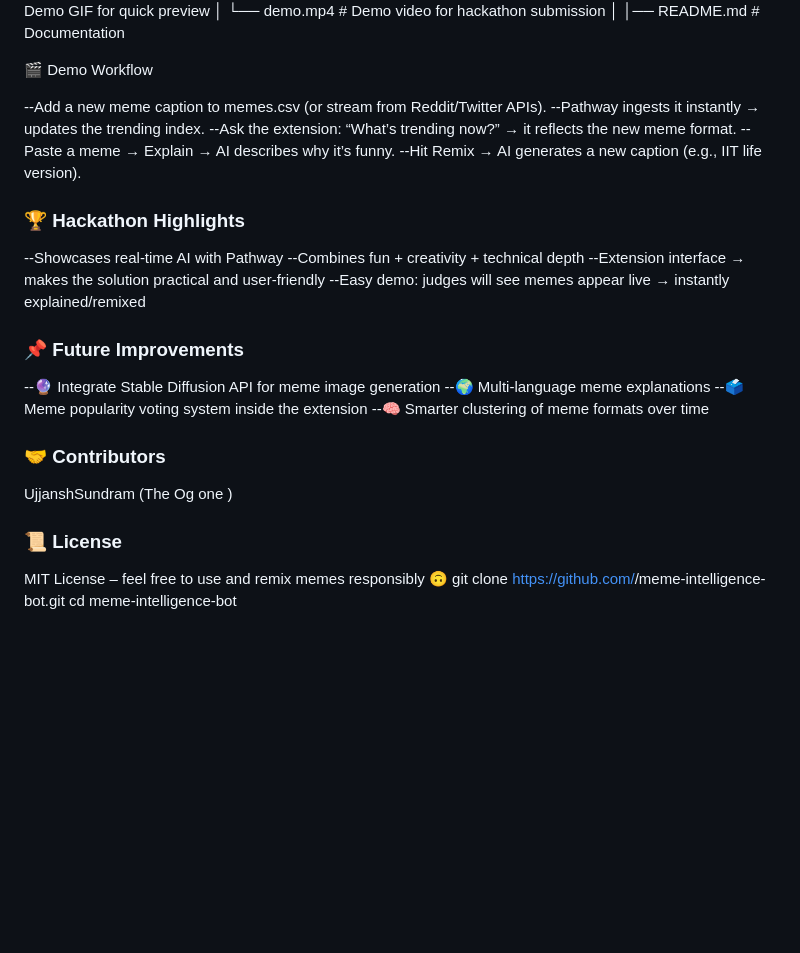
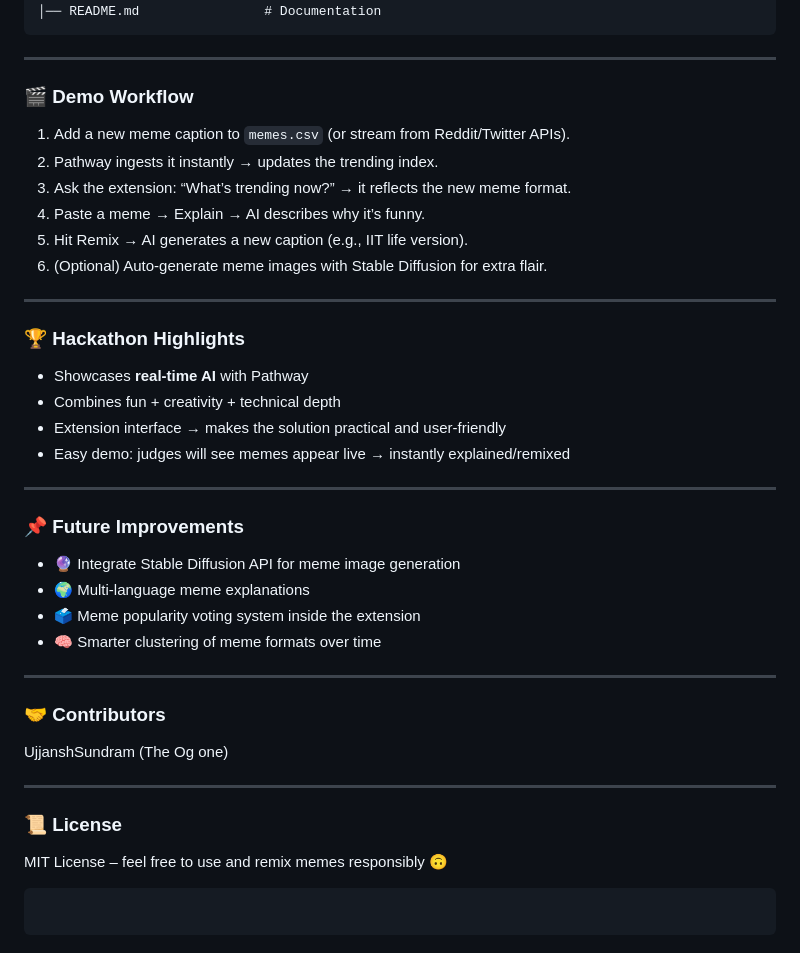
Before and after one commit to Ujjansh05/Real-Time-Meme-Intelligence-Bot, a Markdown page: README.md, the part around the change printed below. Rendered like a GitHub page; blank space fills up the shorter version.

````diff
--- a/README.md
+++ b/README.md
@@ -93,33 +106,48 @@ meme-intelligence-bot/
 │   └── demo.mp4             # Demo video for hackathon submission
 │
 │── README.md                # Documentation
+```
 
-🎬 Demo Workflow
+-----
 
---Add a new meme caption to memes.csv (or stream from Reddit/Twitter APIs).
---Pathway ingests it instantly → updates the trending index.
---Ask the extension: “What’s trending now?” → it reflects the new meme format.
---Paste a meme → Explain → AI describes why it’s funny.
---Hit Remix → AI generates a new caption (e.g., IIT life version).
+### 🎬 Demo Workflow
 
+1.  Add a new meme caption to `memes.csv` (or stream from Reddit/Twitter APIs).
+2.  Pathway ingests it instantly → updates the trending index.
+3.  Ask the extension: “What’s trending now?” → it reflects the new meme format.
+4.  Paste a meme → Explain → AI describes why it’s funny.
+5.  Hit Remix → AI generates a new caption (e.g., IIT life version).
+6.  (Optional) Auto-generate meme images with Stable Diffusion for extra flair.
+
+-----
 
 ### 🏆 Hackathon Highlights
 
---Showcases real-time AI with Pathway
---Combines fun + creativity + technical depth
---Extension interface → makes the solution practical and user-friendly
---Easy demo: judges will see memes appear live → instantly explained/remixed
+  - Showcases **real-time AI** with Pathway
+  - Combines fun + creativity + technical depth
+  - Extension interface → makes the solution practical and user-friendly
+  - Easy demo: judges will see memes appear live → instantly explained/remixed
+
+-----
 
 ### 📌 Future Improvements
---🔮 Integrate Stable Diffusion API for meme image generation
---🌍 Multi-language meme explanations
---🗳 Meme popularity voting system inside the extension
---🧠 Smarter clustering of meme formats over time
+
+  - 🔮 Integrate Stable Diffusion API for meme image generation
+  - 🌍 Multi-language meme explanations
+  - 🗳 Meme popularity voting system inside the extension
+  - 🧠 Smarter clustering of meme formats over time
+
+-----
 
 ### 🤝 Contributors
-UjjanshSundram (The Og one )
+
+UjjanshSundram (The Og one)
+
+-----
 
 ### 📜 License
+
 MIT License – feel free to use and remix memes responsibly 🙃
-git clone https://github.com/<your-username>/meme-intelligence-bot.git
-cd meme-intelligence-bot
+
+```
+```
````
Also changed, not shown: other parts of README.md (+42 -29 lines).
